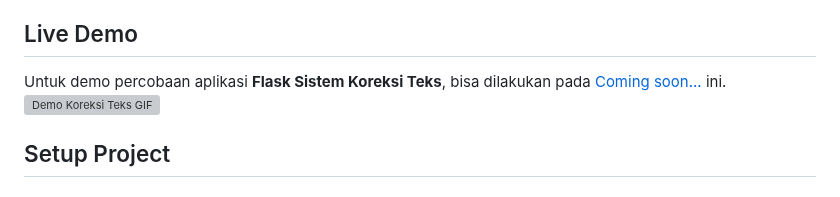
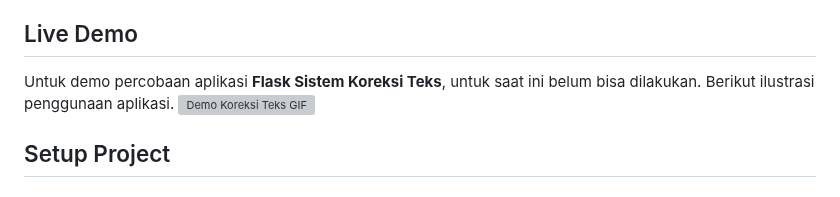
Before and after one commit to samdhila/flask_koreksi_teks, a Markdown page: README.md, the part around the change. GitHub-like rendering; grey boxes are pictures that could not be loaded.

```diff
--- a/README.md
+++ b/README.md
@@ -32,8 +32,8 @@
 - **Output Text**: Sistem akan menampilkan output versi teks yang sudah dikoreksi.
 
 ## Live Demo
-Untuk demo percobaan aplikasi **Flask Sistem Koreksi Teks**, bisa dilakukan pada
-[Coming soon...](#) ini.
+Untuk demo percobaan aplikasi **Flask Sistem Koreksi Teks**, untuk saat ini belum bisa dilakukan.
+Berikut ilustrasi penggunaan aplikasi.
 ![Demo Koreksi Teks GIF](https://github.com/samdhila/media/blob/main/bert/bert-optimized.gif)
 
 ## Setup Project
```
